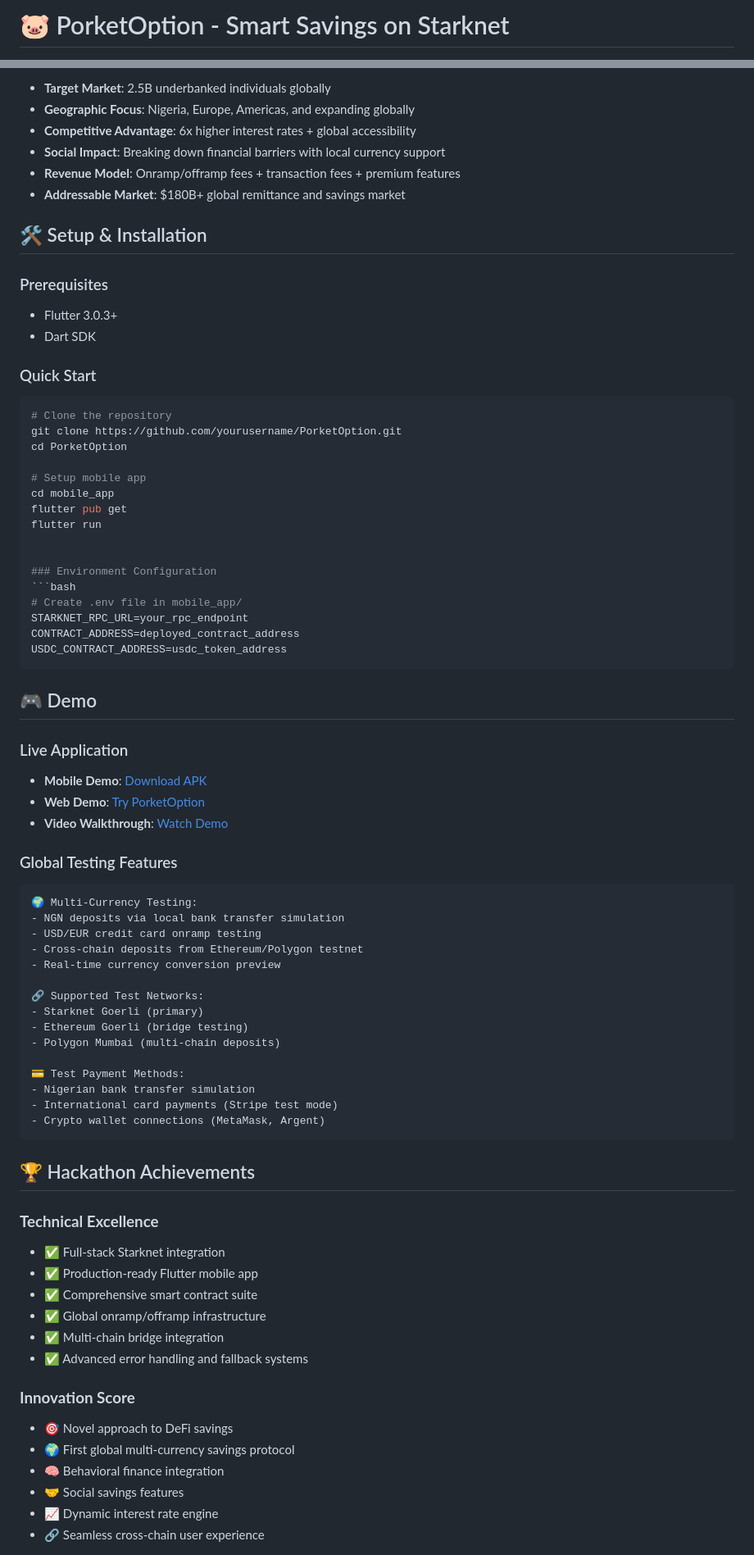
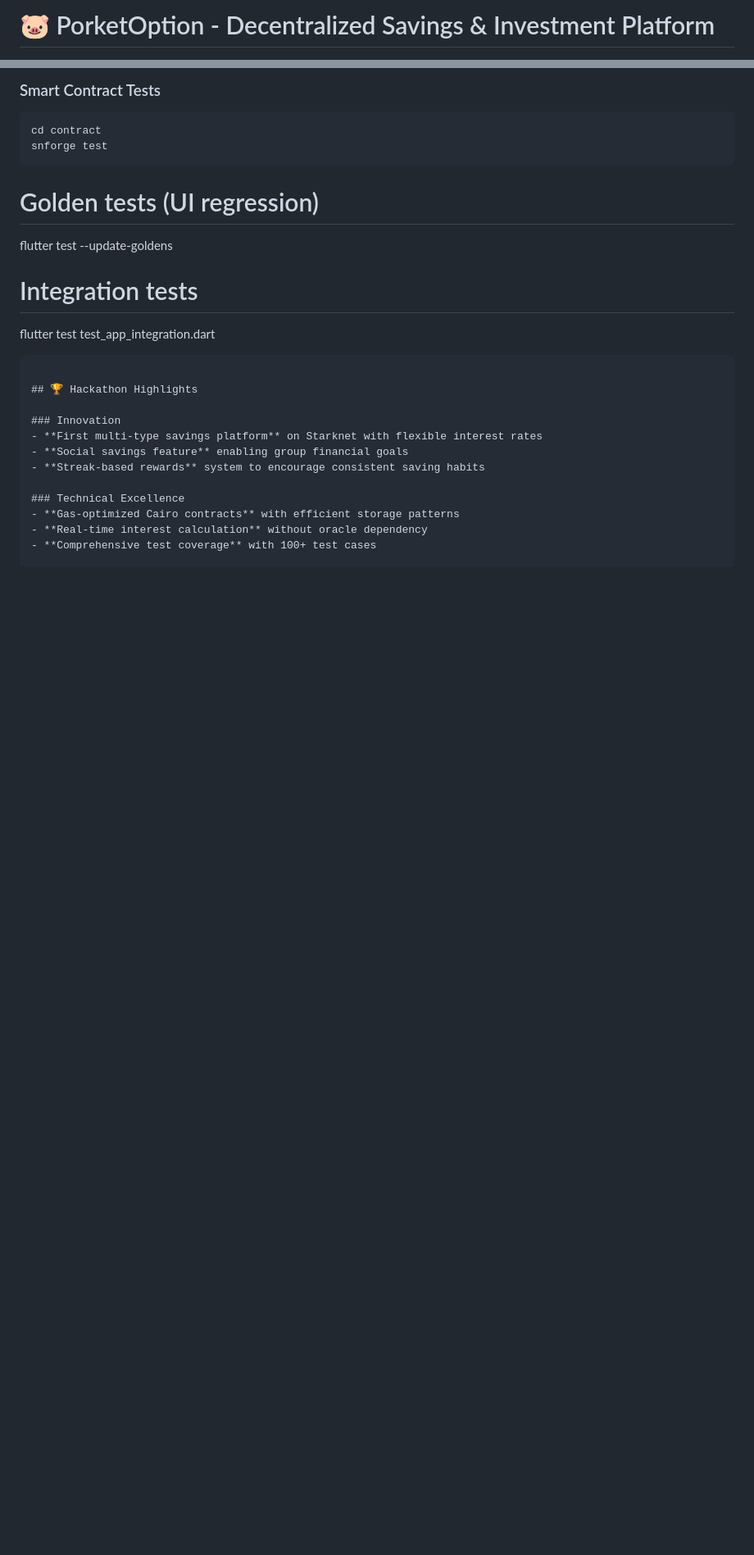
Before and after one commit to Devsol-01/PorketOption, a Markdown page: README.md, 2 parts joined by grey strips. Shown: that part at 82% size. Rendered like a GitHub page; blank space fills up the shorter version.

````diff
--- a/README.md
+++ b/README.md
@@ -1,2 +1,2 @@
-# 🐷 PorketOption - Smart Savings on Starknet
+# 🐷 PorketOption - Decentralized Savings & Investment Platform
 
@@ -138,77 +124,25 @@
-- **Target Market**: 2.5B underbanked individuals globally
-- **Geographic Focus**: Nigeria, Europe, Americas, and expanding globally
-- **Competitive Advantage**: 6x higher interest rates + global accessibility
-- **Social Impact**: Breaking down financial barriers with local currency support
-- **Revenue Model**: Onramp/offramp fees + transaction fees + premium features
-- **Addressable Market**: $180B+ global remittance and savings market
-
-## 🛠️ Setup & Installation
-
-### Prerequisites
-- Flutter 3.0.3+
-- Dart SDK
-
-### Quick Start
+### Smart Contract Tests
 ```bash
-# Clone the repository
-git clone https://github.com/yourusername/PorketOption.git
-cd PorketOption
-
-# Setup mobile app
-cd mobile_app
-flutter pub get
-flutter run
-
-
-### Environment Configuration
-```bash
-# Create .env file in mobile_app/
-STARKNET_RPC_URL=your_rpc_endpoint
-CONTRACT_ADDRESS=deployed_contract_address
-USDC_CONTRACT_ADDRESS=usdc_token_address
+cd contract
+snforge test
 ```
 
-## 🎮 Demo
+# Golden tests (UI regression)
+flutter test --update-goldens
 
-### Live Application
-- **Mobile Demo**: [Download APK](link-to-apk)
-- **Web Demo**: [Try PorketOption](link-to-web-demo)
-- **Video Walkthrough**: [Watch Demo](link-to-video)
-
-### Global Testing Features
-```
-🌍 Multi-Currency Testing:
-- NGN deposits via local bank transfer simulation
-- USD/EUR credit card onramp testing
-- Cross-chain deposits from Ethereum/Polygon testnet
-- Real-time currency conversion preview
-
-🔗 Supported Test Networks:
-- Starknet Goerli (primary)
-- Ethereum Goerli (bridge testing)
-- Polygon Mumbai (multi-chain deposits)
-
-💳 Test Payment Methods:
-- Nigerian bank transfer simulation
-- International card payments (Stripe test mode)
-- Crypto wallet connections (MetaMask, Argent)
+# Integration tests
+flutter test test_app_integration.dart
 ```
 
-## 🏆 Hackathon Achievements
+## 🏆 Hackathon Highlights
 
-### **Technical Excellence**
-- ✅ Full-stack Starknet integration
-- ✅ Production-ready Flutter mobile app
-- ✅ Comprehensive smart contract suite
-- ✅ Global onramp/offramp infrastructure
-- ✅ Multi-chain bridge integration
-- ✅ Advanced error handling and fallback systems
+### Innovation
+- **First multi-type savings platform** on Starknet with flexible interest rates
+- **Social savings feature** enabling group financial goals
+- **Streak-based rewards** system to encourage consistent saving habits
 
-### **Innovation Score**
-- 🎯 Novel approach to DeFi savings
-- 🌍 First global multi-currency savings protocol
-- 🧠 Behavioral finance integration
-- 🤝 Social savings features
-- 📈 Dynamic interest rate engine
-- 🔗 Seamless cross-chain user experience
+### Technical Excellence
+- **Gas-optimized Cairo contracts** with efficient storage patterns
+- **Real-time interest calculation** without oracle dependency
+- **Comprehensive test coverage** with 100+ test cases
 
````
Also changed, not shown: other parts of README.md (+123 -155 lines).
